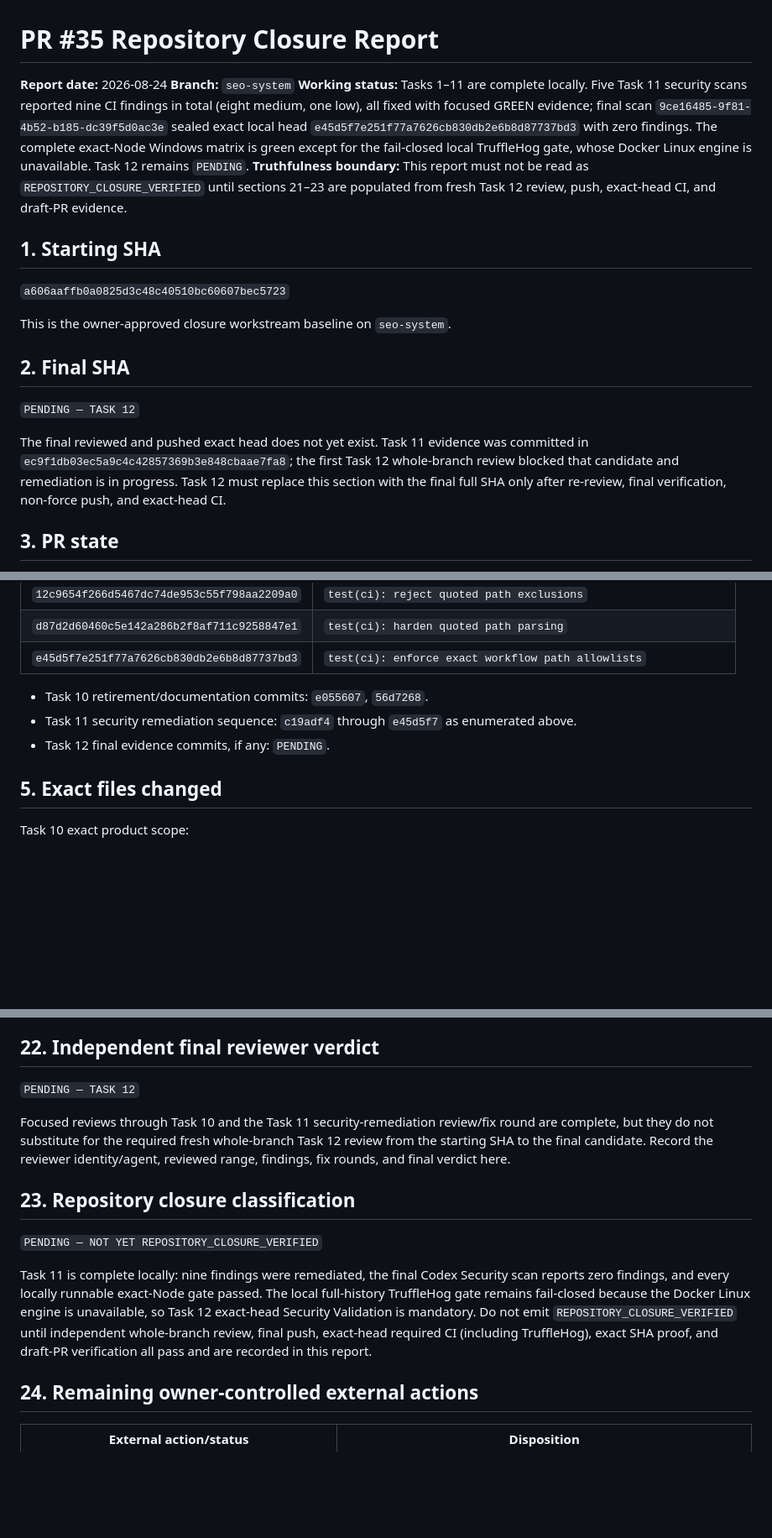
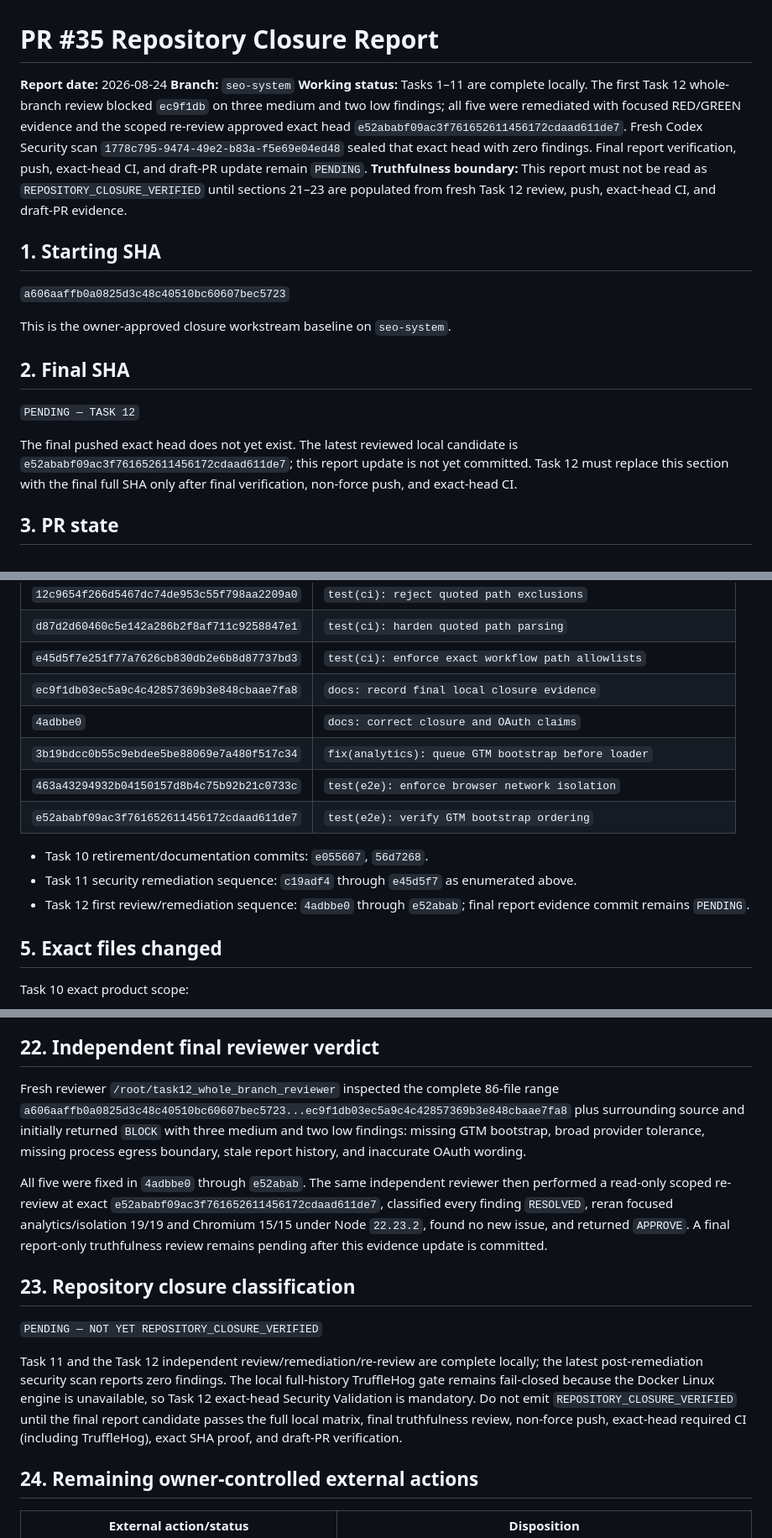
Before and after one commit to heraklist/evochia_site, a Markdown page: docs/reports/2026-08-24-pr-35-repository-closure.md, 3 parts joined by grey strips. Shown at 84% size. Drawn GitHub-style; blank space fills up the shorter version.

Commit message:
docs: record Task 12 review remediation

```diff
--- a/docs/reports/2026-08-24-pr-35-repository-closure.md
+++ b/docs/reports/2026-08-24-pr-35-repository-closure.md
@@ -2,7 +2,7 @@
 
 **Report date:** 2026-08-24
 **Branch:** `seo-system`
-**Working status:** Tasks 1–11 are complete locally. Five Task 11 security scans reported nine CI findings in total (eight medium, one low), all fixed with focused GREEN evidence; final scan `9ce16485-9f81-4b52-b185-dc39f5d0ac3e` sealed exact local head `e45d5f7e251f77a7626cb830db2e6b8d87737bd3` with zero findings. The complete exact-Node Windows matrix is green except for the fail-closed local TruffleHog gate, whose Docker Linux engine is unavailable. Task 12 remains `PENDING`.
+**Working status:** Tasks 1–11 are complete locally. The first Task 12 whole-branch review blocked `ec9f1db` on three medium and two low findings; all five were remediated with focused RED/GREEN evidence and the scoped re-review approved exact head `e52ababf09ac3f761652611456172cdaad611de7`. Fresh Codex Security scan `1778c795-9474-49e2-b83a-f5e69e04ed48` sealed that exact head with zero findings. Final report verification, push, exact-head CI, and draft-PR update remain `PENDING`.
 **Truthfulness boundary:** This report must not be read as `REPOSITORY_CLOSURE_VERIFIED` until sections 21–23 are populated from fresh Task 12 review, push, exact-head CI, and draft-PR evidence.
 
 ## 1. Starting SHA
@@ -15,7 +15,7 @@ This is the owner-approved closure workstream baseline on `seo-system`.
 
 `PENDING — TASK 12`
 
-The final reviewed and pushed exact head does not yet exist. Task 11 evidence was committed in `ec9f1db03ec5a9c4c42857369b3e848cbaae7fa8`; the first Task 12 whole-branch review blocked that candidate and remediation is in progress. Task 12 must replace this section with the final full SHA only after re-review, final verification, non-force push, and exact-head CI.
+The final pushed exact head does not yet exist. The latest reviewed local candidate is `e52ababf09ac3f761652611456172cdaad611de7`; this report update is not yet committed. Task 12 must replace this section with the final full SHA only after final verification, non-force push, and exact-head CI.
 
 ## 3. PR state
 
@@ -59,10 +59,15 @@ Current committed closure sequence through Task 11:
 | `12c9654f266d5467dc74de953c55f798aa2209a0` | `test(ci): reject quoted path exclusions` |
 | `d87d2d60460c5e142a286b2f8af711c9258847e1` | `test(ci): harden quoted path parsing` |
 | `e45d5f7e251f77a7626cb830db2e6b8d87737bd3` | `test(ci): enforce exact workflow path allowlists` |
+| `ec9f1db03ec5a9c4c42857369b3e848cbaae7fa8` | `docs: record final local closure evidence` |
+| `4adbbe0` | `docs: correct closure and OAuth claims` |
+| `3b19bdcc0b55c9ebdee5be88069e7a480f517c34` | `fix(analytics): queue GTM bootstrap before loader` |
+| `463a43294932b04150157d8b4c75b92b21c0733c` | `test(e2e): enforce browser network isolation` |
+| `e52ababf09ac3f761652611456172cdaad611de7` | `test(e2e): verify GTM bootstrap ordering` |
 
 - Task 10 retirement/documentation commits: `e055607`, `56d7268`.
 - Task 11 security remediation sequence: `c19adf4` through `e45d5f7` as enumerated above.
-- Task 12 final evidence commits, if any: `PENDING`.
+- Task 12 first review/remediation sequence: `4adbbe0` through `e52abab`; final report evidence commit remains `PENDING`.
 
 ## 5. Exact files changed
 
@@ -305,15 +321,15 @@ Task 12 must push the reviewed candidate without force, prove each required run
 
 ## 22. Independent final reviewer verdict
 
-`PENDING — TASK 12`
+Fresh reviewer `/root/task12_whole_branch_reviewer` inspected the complete 86-file range `a606aaffb0a0825d3c48c40510bc60607bec5723...ec9f1db03ec5a9c4c42857369b3e848cbaae7fa8` plus surrounding source and initially returned `BLOCK` with three medium and two low findings: missing GTM bootstrap, broad provider tolerance, missing process egress boundary, stale report history, and inaccurate OAuth wording.
 
-Focused reviews through Task 10 and the Task 11 security-remediation review/fix round are complete, but they do not substitute for the required fresh whole-branch Task 12 review from the starting SHA to the final candidate. Record the reviewer identity/agent, reviewed range, findings, fix rounds, and final verdict here.
+All five were fixed in `4adbbe0` through `e52abab`. The same independent reviewer then performed a read-only scoped re-review at exact `e52ababf09ac3f761652611456172cdaad611de7`, classified every finding `RESOLVED`, reran focused analytics/isolation 19/19 and Chromium 15/15 under Node `22.23.2`, found no new issue, and returned `APPROVE`. A final report-only truthfulness review remains pending after this evidence update is committed.
 
 ## 23. Repository closure classification
 
 `PENDING — NOT YET REPOSITORY_CLOSURE_VERIFIED`
 
-Task 11 is complete locally: nine findings were remediated, the final Codex Security scan reports zero findings, and every locally runnable exact-Node gate passed. The local full-history TruffleHog gate remains fail-closed because the Docker Linux engine is unavailable, so Task 12 exact-head Security Validation is mandatory. Do not emit `REPOSITORY_CLOSURE_VERIFIED` until independent whole-branch review, final push, exact-head required CI (including TruffleHog), exact SHA proof, and draft-PR verification all pass and are recorded in this report.
+Task 11 and the Task 12 independent review/remediation/re-review are complete locally; the latest post-remediation security scan reports zero findings. The local full-history TruffleHog gate remains fail-closed because the Docker Linux engine is unavailable, so Task 12 exact-head Security Validation is mandatory. Do not emit `REPOSITORY_CLOSURE_VERIFIED` until the final report candidate passes the full local matrix, final truthfulness review, non-force push, exact-head required CI (including TruffleHog), exact SHA proof, and draft-PR verification.
 
 ## 24. Remaining owner-controlled external actions
 
```
Also changed, not shown: other parts of docs/reports/2026-08-24-pr-35-repository-closure.md (+15 -4 lines).
